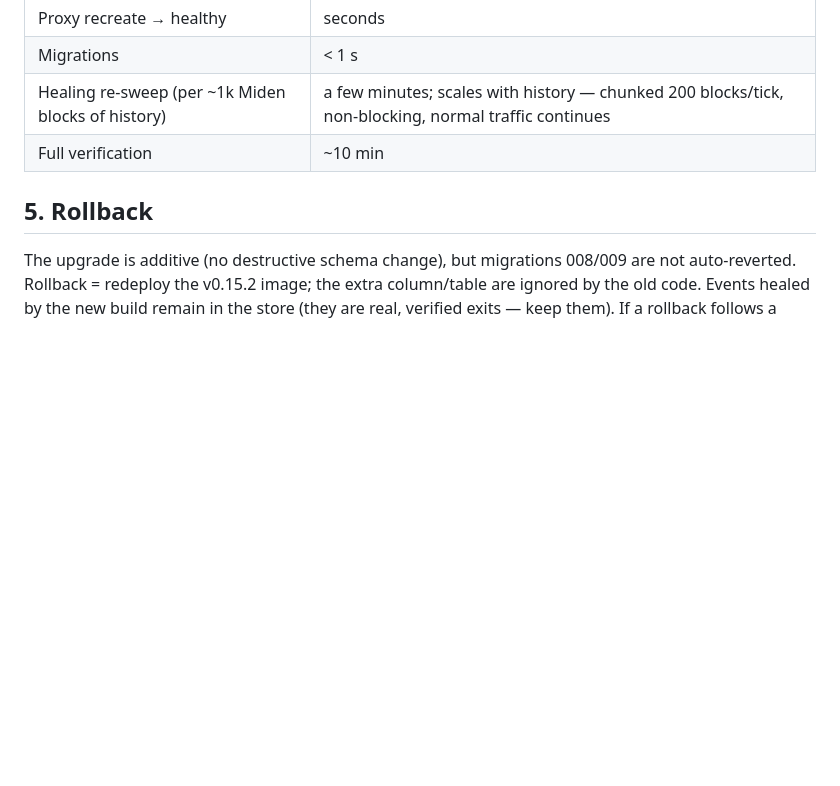
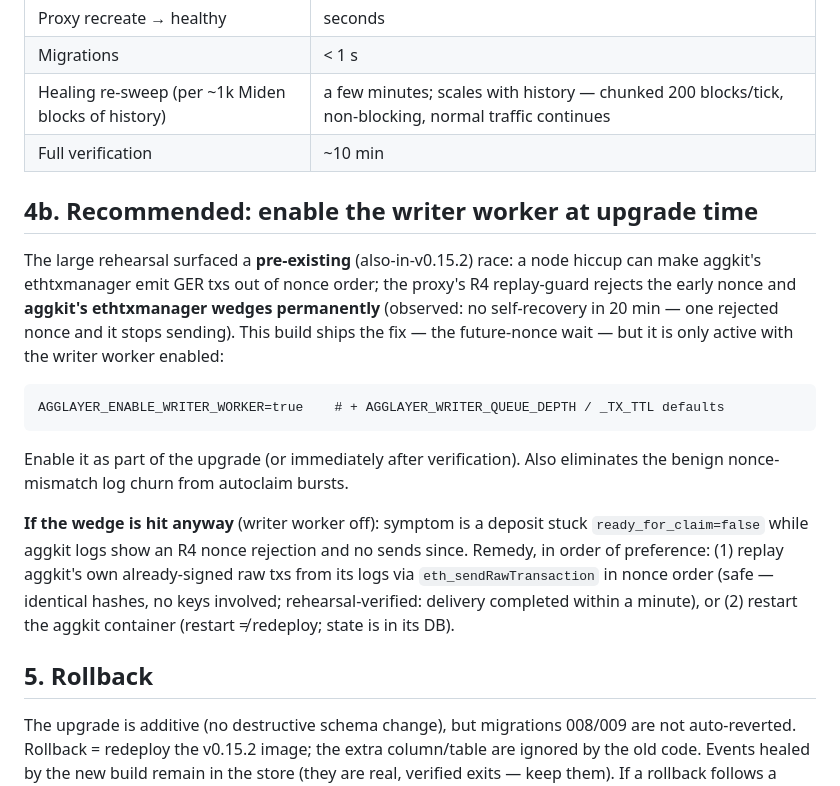
Before and after one commit to gateway-fm/miden-agglayer, a Markdown page: docs/operations/UPGRADE-v0.15.2.md, the part around the change. GitHub-like rendering; blank space fills up the shorter version.

Commit message:
docs(ops): upgrade guide — enable writer worker (aggkit nonce-wedge prevention) + unwedge remedy
Co-Authored-By: Claude Opus 4.8 <noreply@anthropic.com>

````diff
--- a/docs/operations/UPGRADE-v0.15.2.md
+++ b/docs/operations/UPGRADE-v0.15.2.md
@@ -104,6 +104,30 @@ being claimed within minutes of the swap, no redeploy).
 | Healing re-sweep (per ~1k Miden blocks of history) | a few minutes; scales with history — chunked 200 blocks/tick, non-blocking, normal traffic continues |
 | Full verification | ~10 min |
 
+## 4b. Recommended: enable the writer worker at upgrade time
+
+The large rehearsal surfaced a **pre-existing** (also-in-v0.15.2) race: a
+node hiccup can make aggkit's ethtxmanager emit GER txs out of nonce order;
+the proxy's R4 replay-guard rejects the early nonce and **aggkit's
+ethtxmanager wedges permanently** (observed: no self-recovery in 20 min —
+one rejected nonce and it stops sending). This build ships the fix — the
+future-nonce wait — but it is only active with the writer worker enabled:
+
+```
+AGGLAYER_ENABLE_WRITER_WORKER=true    # + AGGLAYER_WRITER_QUEUE_DEPTH / _TX_TTL defaults
+```
+
+Enable it as part of the upgrade (or immediately after verification). Also
+eliminates the benign nonce-mismatch log churn from autoclaim bursts.
+
+**If the wedge is hit anyway** (writer worker off): symptom is a deposit
+stuck `ready_for_claim=false` while aggkit logs show an R4 nonce rejection
+and no sends since. Remedy, in order of preference: (1) replay aggkit's own
+already-signed raw txs from its logs via `eth_sendRawTransaction` in nonce
+order (safe — identical hashes, no keys involved; rehearsal-verified:
+delivery completed within a minute), or (2) restart the aggkit container
+(restart ≠ redeploy; state is in its DB).
+
 ## 5. Rollback
 
 The upgrade is additive (no destructive schema change), but migrations 008/009
````
